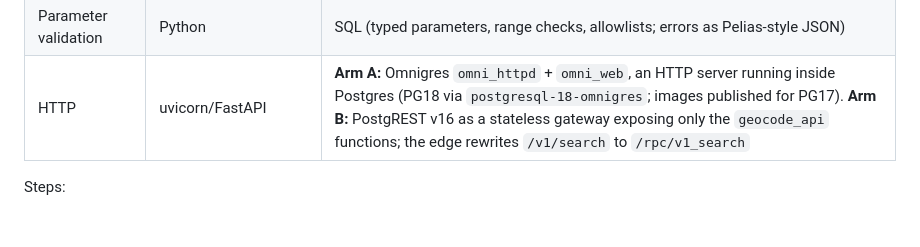
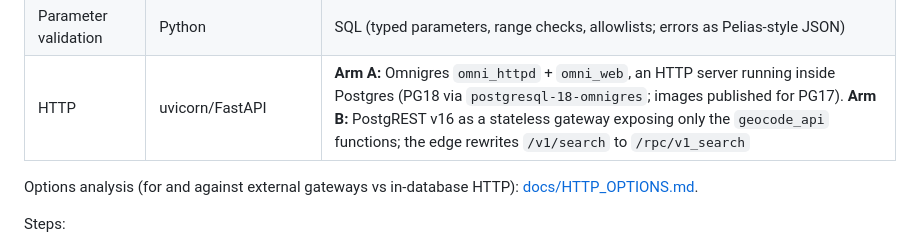
Before and after one commit to johnzastrow/pgeo, a Markdown page: PLAN.md, the part around the change. Rendered like a GitHub page; blank space fills up the shorter version.

```diff
--- a/PLAN.md
+++ b/PLAN.md
@@ -415,6 +415,8 @@ its FastAPI layer (Phase 10) on the same accuracy and load tests.
 | Parameter validation | Python | SQL (typed parameters, range checks, allowlists; errors as Pelias-style JSON) |
 | HTTP | uvicorn/FastAPI | **Arm A:** Omnigres `omni_httpd` + `omni_web`, an HTTP server running inside Postgres (PG18 via `postgresql-18-omnigres`; images published for PG17). **Arm B:** PostgREST v16 as a stateless gateway exposing only the `geocode_api` functions; the edge rewrites `/v1/search` to `/rpc/v1_search` |
 
+Options analysis (for and against external gateways vs in-database HTTP): [docs/HTTP_OPTIONS.md](docs/HTTP_OPTIONS.md).
+
 Steps:
 
 1. `pgeo/sql/050_api.sql`: `geocode_api` schema with `v1_search`, `v1_autocomplete`,
```
Also changed, not shown: docs/HTTP_OPTIONS.md (added, +128 -0 lines).
